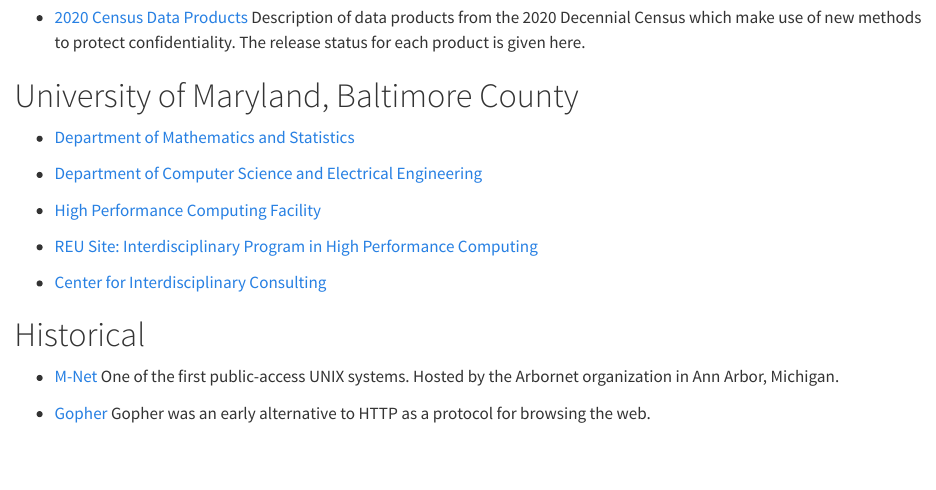
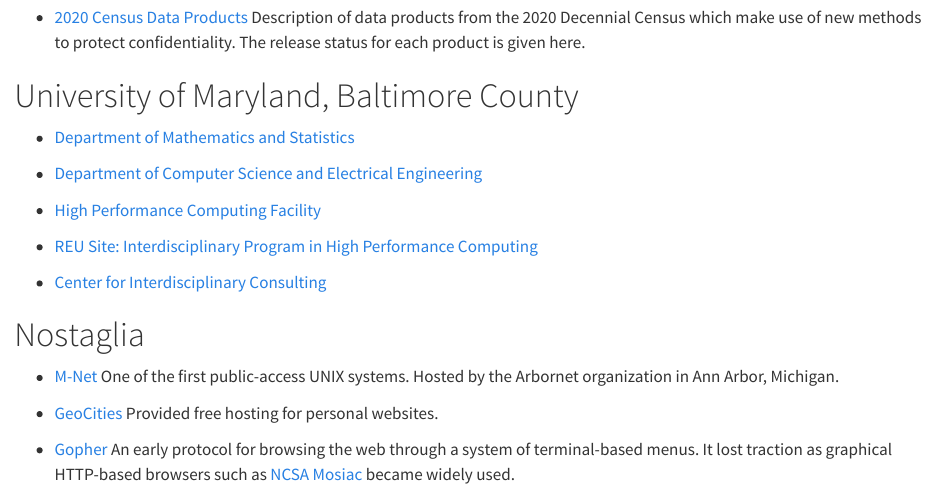
Before and after one commit to andrewraim/andrewraim.github.io, a Quarto document (links.qmd): the page in a window 1100 px wide, from 3610 px down. Rendered offline with R 4.5, knitr and Pandoc in place of Quarto, with nearby package versions.

Commit message:
Update links

```diff
--- a/links.qmd
+++ b/links.qmd
@@ -269,10 +268,16 @@
 
 - [Center for Interdisciplinary Consulting](https://www.umbc.edu/circ)
 
-# Historical
+# Nostaglia
 
 - [M-Net](https://www.arbornet.org/m-net.php) One of the first public-access
   UNIX systems. Hosted by the Arbornet organization in Ann Arbor, Michigan.
 
-- [Gopher](https://mncomputinghistory.com/gopher-protocol) Gopher was an early
-  alternative to HTTP as a protocol for browsing the web.
+- [GeoCities](https://thehistoryoftheweb.com/an-ode-to-geocities) Provided free
+  hosting for personal websites.
+
+- [Gopher](https://mncomputinghistory.com/gopher-protocol) An early protocol
+  for browsing the web through a system of terminal-based menus. It lost
+  traction as graphical HTTP-based browsers such as
+  [NCSA Mosiac](https://www.ncsa.illinois.edu/research/project-highlights/ncsa-mosaic)
+  became widely used.
```
Also changed, not shown: links.qmd (1 more changed lines).
